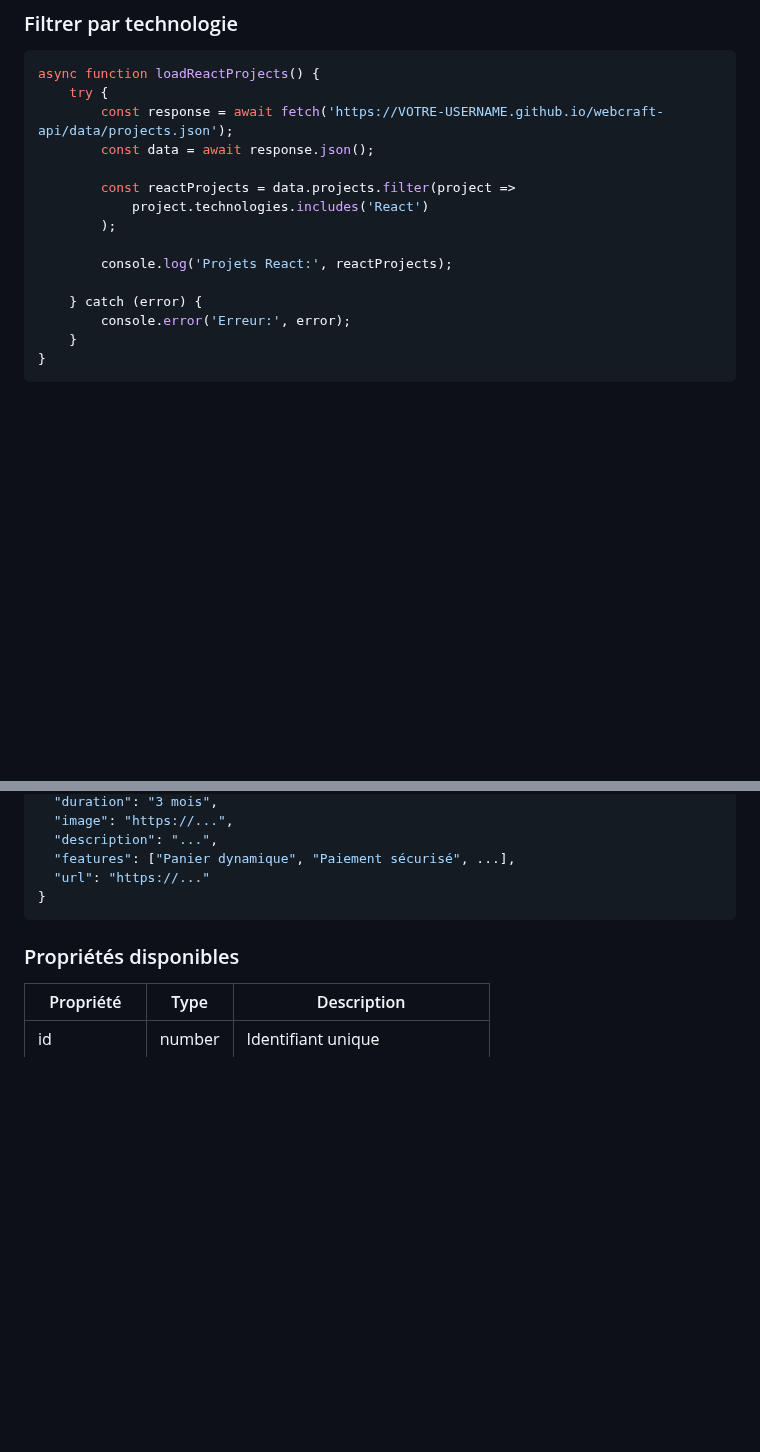
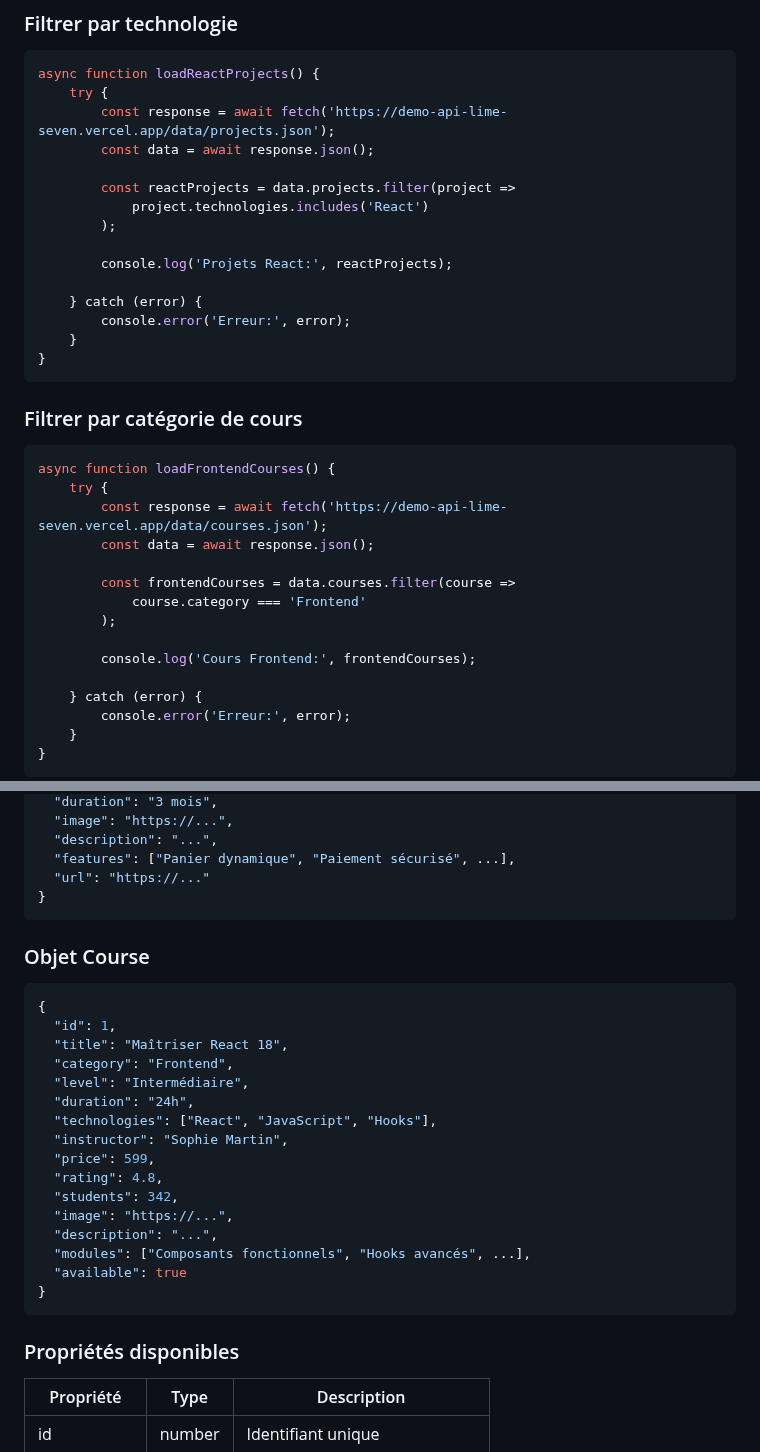
Before and after one commit to Gabistam/Demo_API, a Markdown page: README.md, 2 parts joined by grey strips. Drawn GitHub-style; blank space fills up the shorter version.

````diff
--- a/README.md
+++ b/README.md
@@ -106,7 +153,7 @@ async function loadProjects() {
 ```javascript
 async function loadReactProjects() {
     try {
-        const response = await fetch('https://VOTRE-USERNAME.github.io/webcraft-api/data/projects.json');
+        const response = await fetch('https://demo-api-lime-seven.vercel.app/data/projects.json');
         const data = await response.json();
 
         const reactProjects = data.projects.filter(project =>
@@ -114,6 +161,26 @@ async function loadReactProjects() {
         );
 
         console.log('Projets React:', reactProjects);
+
+    } catch (error) {
+        console.error('Erreur:', error);
+    }
+}
+```
+
+### Filtrer par catégorie de cours
+
+```javascript
+async function loadFrontendCourses() {
+    try {
+        const response = await fetch('https://demo-api-lime-seven.vercel.app/data/courses.json');
+        const data = await response.json();
+
+        const frontendCourses = data.courses.filter(course =>
+            course.category === 'Frontend'
+        );
+
+        console.log('Cours Frontend:', frontendCourses);
 
     } catch (error) {
         console.error('Erreur:', error);
@@ -138,6 +205,27 @@ async function loadReactProjects() {
   "description": "...",
   "features": ["Panier dynamique", "Paiement sécurisé", ...],
   "url": "https://..."
+}
+```
+
+### Objet Course
+
+```json
+{
+  "id": 1,
+  "title": "Maîtriser React 18",
+  "category": "Frontend",
+  "level": "Intermédiaire",
+  "duration": "24h",
+  "technologies": ["React", "JavaScript", "Hooks"],
+  "instructor": "Sophie Martin",
+  "price": 599,
+  "rating": 4.8,
+  "students": 342,
+  "image": "https://...",
+  "description": "...",
+  "modules": ["Composants fonctionnels", "Hooks avancés", ...],
+  "available": true
 }
 ```
 
````
Also changed, not shown: other parts of README.md (+55 -8 lines), VERCEL_DEPLOYMENT.md (+5 -5 lines).
